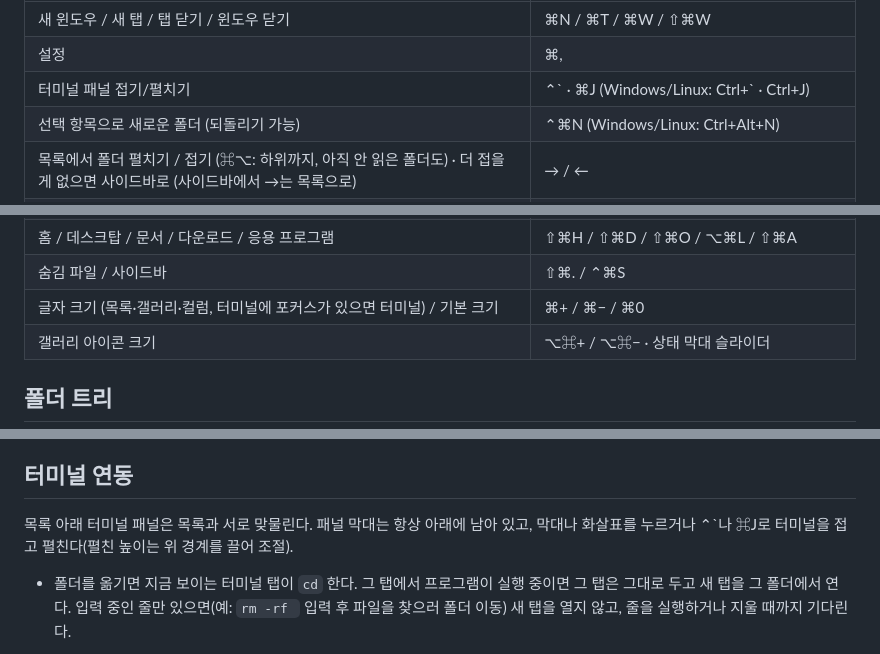
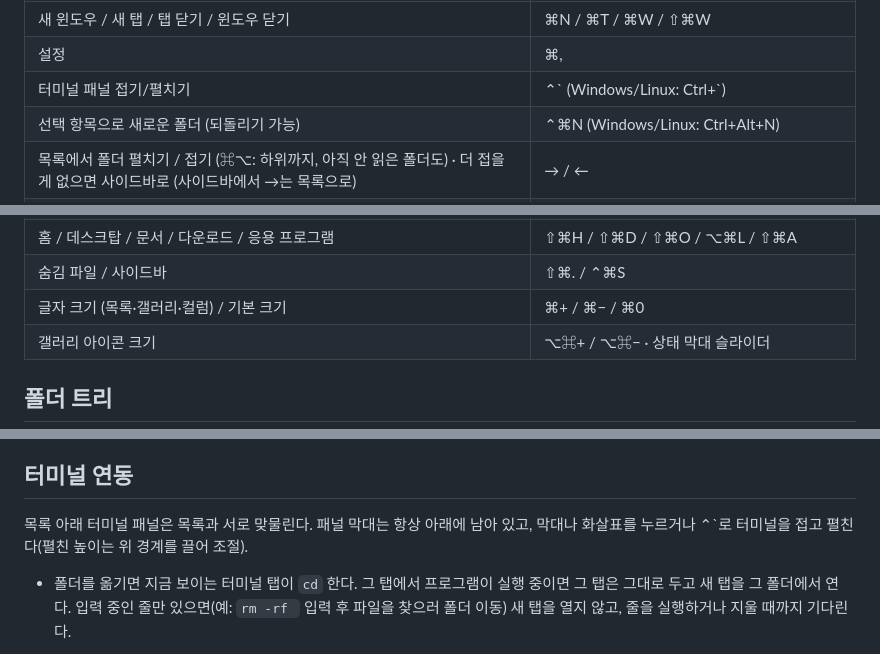
Before and after one commit to zidell/gifiles, a Markdown page: README.md, 3 parts joined by grey strips. Drawn GitHub-style.

```diff
--- a/README.md
+++ b/README.md
@@ -68,7 +68,7 @@ Windows/Linux도 같은 CMake 명령에 각 환경의 Qt 경로(`CMAKE_PREFIX_PA
 |---|---|
 | 새 윈도우 / 새 탭 / 탭 닫기 / 윈도우 닫기 | ⌘N / ⌘T / ⌘W / ⇧⌘W |
 | 설정 | ⌘, |
-| 터미널 패널 접기/펼치기 | ⌃\` · ⌘J (Windows/Linux: Ctrl+\` · Ctrl+J) |
+| 터미널 패널 접기/펼치기 | ⌃\` (Windows/Linux: Ctrl+\`) |
 | 선택 항목으로 새로운 폴더 (되돌리기 가능) | ⌃⌘N (Windows/Linux: Ctrl+Alt+N) |
 | 목록에서 폴더 펼치기 / 접기 (⌘⌥: 하위까지, 아직 안 읽은 폴더도) · 더 접을 게 없으면 사이드바로 (사이드바에서 →는 목록으로) | → / ← |
 | 다음·이전 탭 | ⌃⇥ / ⌃⇧⇥ · ⇧⌘] / ⇧⌘[ (Windows: Ctrl+Tab, Ctrl+PgDn/PgUp) |
@@ -92,7 +92,7 @@ Windows/Linux도 같은 CMake 명령에 각 환경의 Qt 경로(`CMAKE_PREFIX_PA
 | 폴더 트리 (드라이브 전체, 아래 참고) | \` (₩) · 이동 메뉴 |
 | 홈 / 데스크탑 / 문서 / 다운로드 / 응용 프로그램 | ⇧⌘H / ⇧⌘D / ⇧⌘O / ⌥⌘L / ⇧⌘A |
 | 숨김 파일 / 사이드바 | ⇧⌘. / ⌃⌘S |
-| 글자 크기 (목록·갤러리·컬럼, 터미널에 포커스가 있으면 터미널) / 기본 크기 | ⌘+ / ⌘− / ⌘0 |
+| 글자 크기 (목록·갤러리·컬럼) / 기본 크기 | ⌘+ / ⌘− / ⌘0 |
 | 갤러리 아이콘 크기 | ⌥⌘+ / ⌥⌘− · 상태 막대 슬라이더 |
 
 ## 폴더 트리
@@ -119,7 +119,7 @@ Windows/Linux도 같은 CMake 명령에 각 환경의 Qt 경로(`CMAKE_PREFIX_PA
 
 ## 터미널 연동
 
-목록 아래 터미널 패널은 목록과 서로 맞물린다. 패널 막대는 항상 아래에 남아 있고, 막대나 화살표를 누르거나 ⌃\`나 ⌘J로 터미널을 접고 펼친다(펼친 높이는 위 경계를 끌어 조절).
+목록 아래 터미널 패널은 목록과 서로 맞물린다. 패널 막대는 항상 아래에 남아 있고, 막대나 화살표를 누르거나 ⌃\`로 터미널을 접고 펼친다(펼친 높이는 위 경계를 끌어 조절).
 
 - 폴더를 옮기면 지금 보이는 터미널 탭이 `cd` 한다. 그 탭에서 프로그램이 실행 중이면 그 탭은 그대로 두고 새 탭을 그 폴더에서 연다.
   입력 중인 줄만 있으면(예: `rm -rf ` 입력 후 파일을 찾으러 폴더 이동) 새 탭을 열지 않고, 줄을 실행하거나 지울 때까지 기다린다.
```
Also changed, not shown: other parts of README.md (+0 -1 lines).
